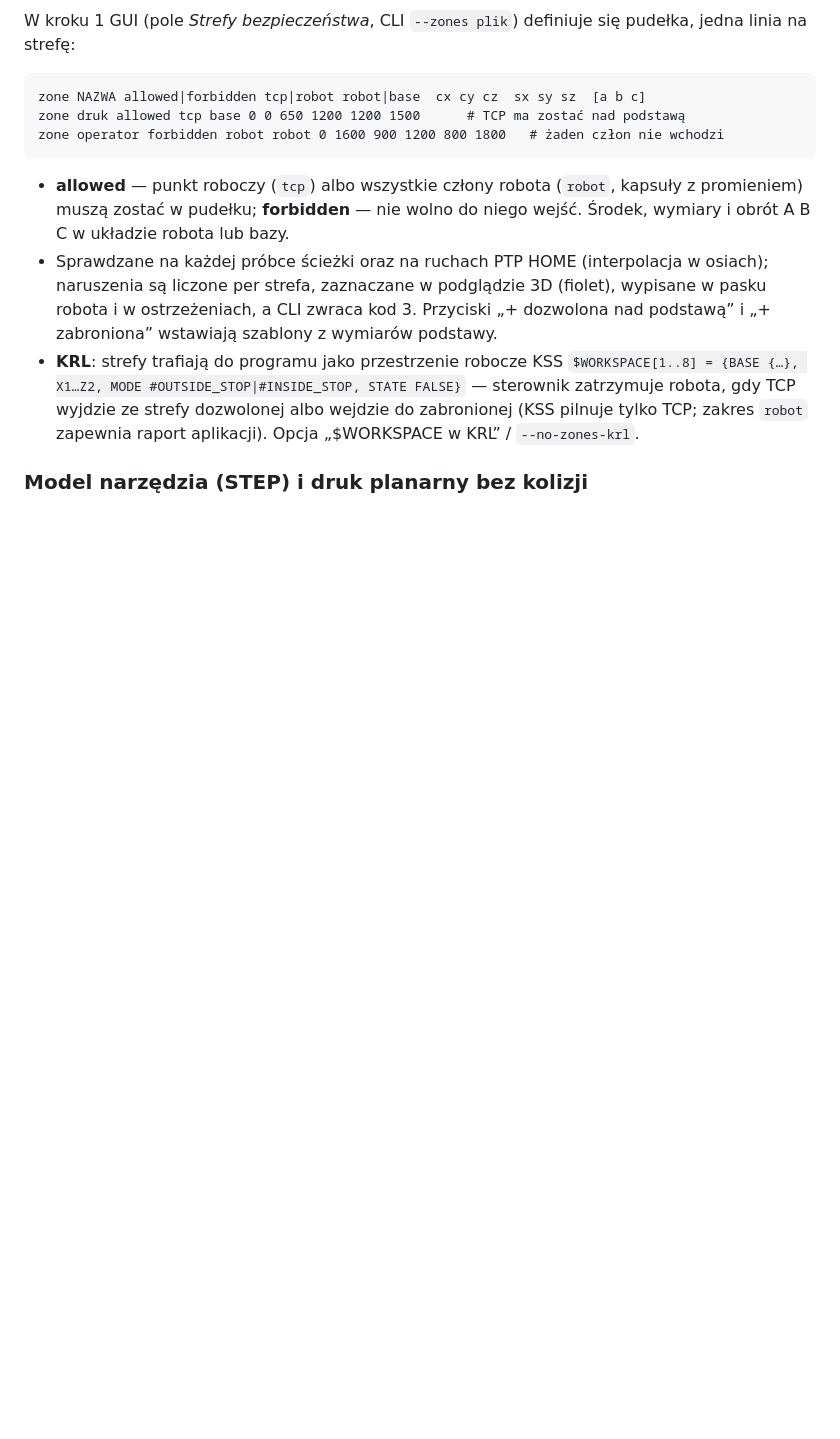
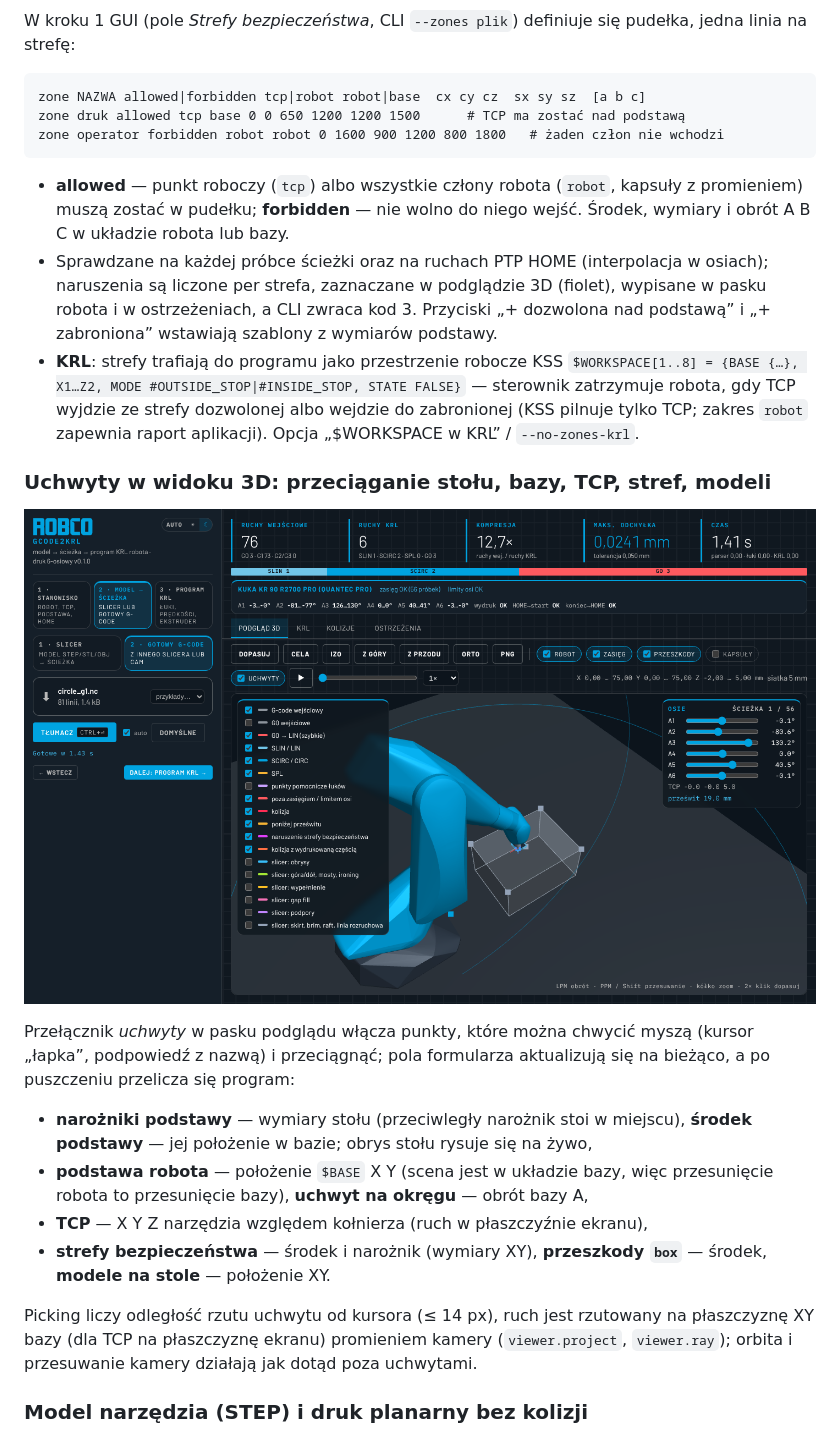
Before and after one commit to gabkaras/GCODE_TRANSLATOR, a Markdown page: README.md, the part around the change. Drawn GitHub-style; pictures changed too: docs/gui_gizmo.png (added); blank space fills up the shorter version.

```diff
--- a/README.md
+++ b/README.md
@@ -264,6 +264,28 @@ zone operator forbidden robot robot 0 1600 900 1200 800 1800   # żaden człon n
   STATE FALSE}` — sterownik zatrzymuje robota, gdy TCP wyjdzie ze strefy
   dozwolonej albo wejdzie do zabronionej (KSS pilnuje tylko TCP; zakres
   `robot` zapewnia raport aplikacji). Opcja „$WORKSPACE w KRL” / `--no-zones-krl`.
+
+### Uchwyty w widoku 3D: przeciąganie stołu, bazy, TCP, stref, modeli
+
+![uchwyty do przeciągania](docs/gui_gizmo.png)
+
+Przełącznik *uchwyty* w pasku podglądu włącza punkty, które można chwycić
+myszą (kursor „łapka”, podpowiedź z nazwą) i przeciągnąć; pola formularza
+aktualizują się na bieżąco, a po puszczeniu przelicza się program:
+
+* **narożniki podstawy** — wymiary stołu (przeciwległy narożnik stoi w
+  miejscu), **środek podstawy** — jej położenie w bazie; obrys stołu rysuje się
+  na żywo,
+* **podstawa robota** — położenie `$BASE` X Y (scena jest w układzie bazy, więc
+  przesunięcie robota to przesunięcie bazy), **uchwyt na okręgu** — obrót bazy A,
+* **TCP** — X Y Z narzędzia względem kołnierza (ruch w płaszczyźnie ekranu),
+* **strefy bezpieczeństwa** — środek i narożnik (wymiary XY), **przeszkody
+  `box`** — środek, **modele na stole** — położenie XY.
+
+Picking liczy odległość rzutu uchwytu od kursora (≤ 14 px), ruch jest
+rzutowany na płaszczyznę XY bazy (dla TCP na płaszczyznę ekranu) promieniem
+kamery (`viewer.project`, `viewer.ray`); orbita i przesuwanie kamery działają
+jak dotąd poza uchwytami.
 
 ### Model narzędzia (STEP) i druk planarny bez kolizji
 
```
Also changed, not shown: 6 other files.
